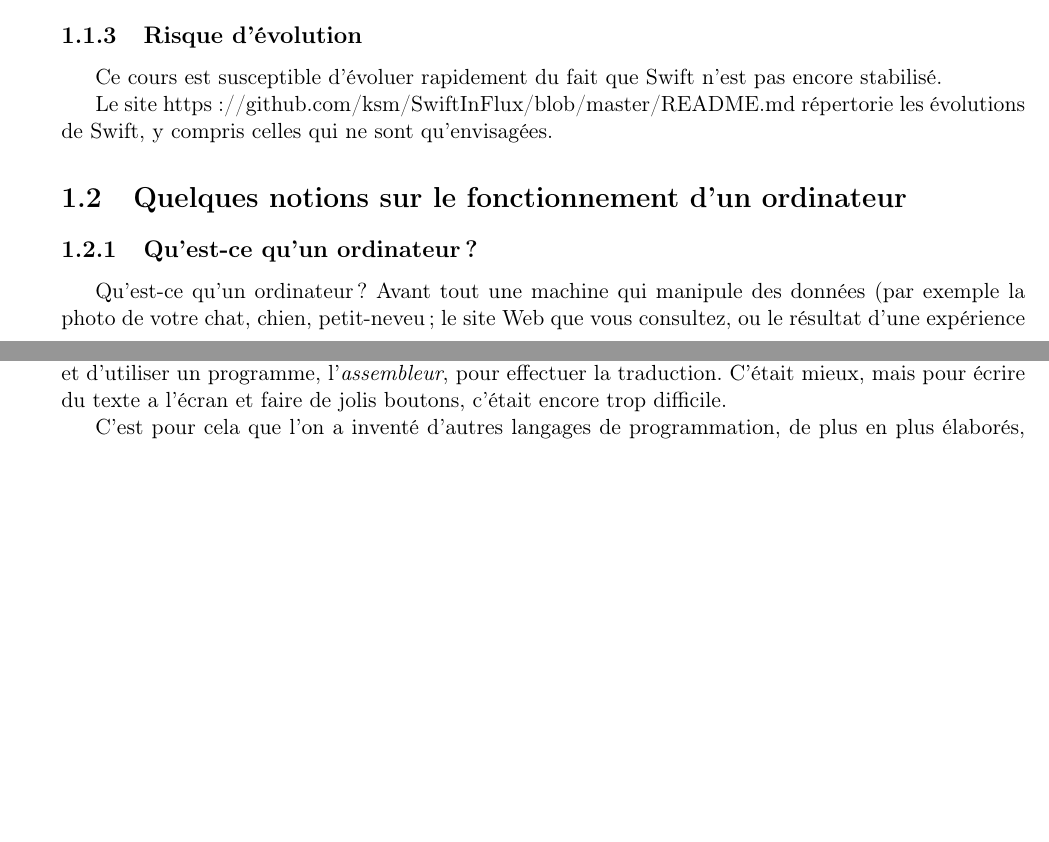
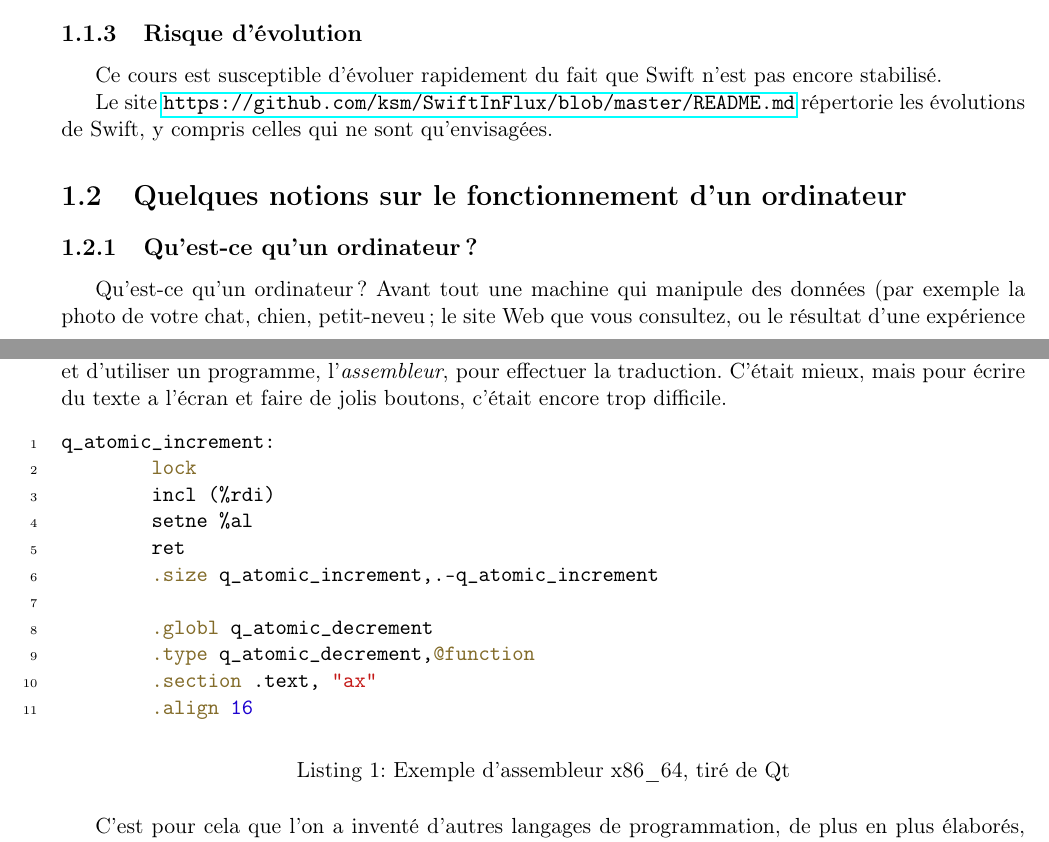
Before and after one commit to GuillaumeDIDIER/TutorielSwift, a LaTeX book (TutorielSwift.tex, which reads Conf.tex, P1/CH1/CH1.tex): two parts of pages 5 and 6 of 7, joined at a grey line, cut so that both start at the same text, the shorter picture padded with empty space. Compiled offline with pdfLaTeX.

Commit message:
Adds an assembler snipet in the first chapter, configures minted

```diff
--- a/Conf.tex
+++ b/Conf.tex
@@ -7,7 +7,10 @@
 \usepackage{amsfonts}
 \usepackage{amssymb}
 \usepackage[left=2cm,right=2cm,top=2cm,bottom=2cm]{geometry}
+\usepackage{hyperref}
 
+\usepackage{minted}
+\usemintedstyle{xcode}
 
 \author{Guillaume DIDIER}
 \newcommand{\TSwiftTitle}[0]{Apprendre à programmer sur OS X en Swift avec Xcode}
--- a/P1/CH1/CH1.tex
+++ b/P1/CH1/CH1.tex
@@ -33,7 +33,7 @@ méthode marche à tous les niveaux).
 \subsection{Risque d’évolution}
 Ce cours est susceptible d'évoluer rapidement du fait que Swift n'est pas encore stabilisé.
 
-Le site https://github.com/ksm/SwiftInFlux/blob/master/README.md répertorie les
+Le site \url{https://github.com/ksm/SwiftInFlux/blob/master/README.md}  répertorie les
 évolutions de Swift, y compris celles qui ne sont qu’envisagées.
 \section{Quelques notions sur le fonctionnement d'un ordinateur}
 \subsection{Qu'est-ce qu'un ordinateur ?}
@@ -72,6 +72,22 @@ La première idée que l'on a eu c'est de mettre des mots un peu plus clair pour
 instruction, et d'utiliser un programme, l'\emph{assembleur}, pour effectuer la traduction. C'était
 mieux, mais pour écrire du texte a l'écran et faire de jolis boutons, c'était encore trop
 difficile.
+\begin{listing}[H]
+\caption{Exemple d'assembleur x86\_64, tiré de Qt}
+\begin{minted}[linenos=true]{asm}
+q_atomic_increment:
+	lock
+	incl (%rdi)
+	setne %al
+	ret
+	.size q_atomic_increment,.-q_atomic_increment
+
+	.globl q_atomic_decrement
+        .type q_atomic_decrement,@function
+        .section .text, "ax"
+        .align 16
+\end{minted}
+\end{listing}
 
 C'est pour cela que l'on a inventé d'autres langages de programmation, de plus en plus
 élaborés, qui sont ensuite traduits par un autre programme en code binaire.
```
Also changed, not shown: 1 other file.
